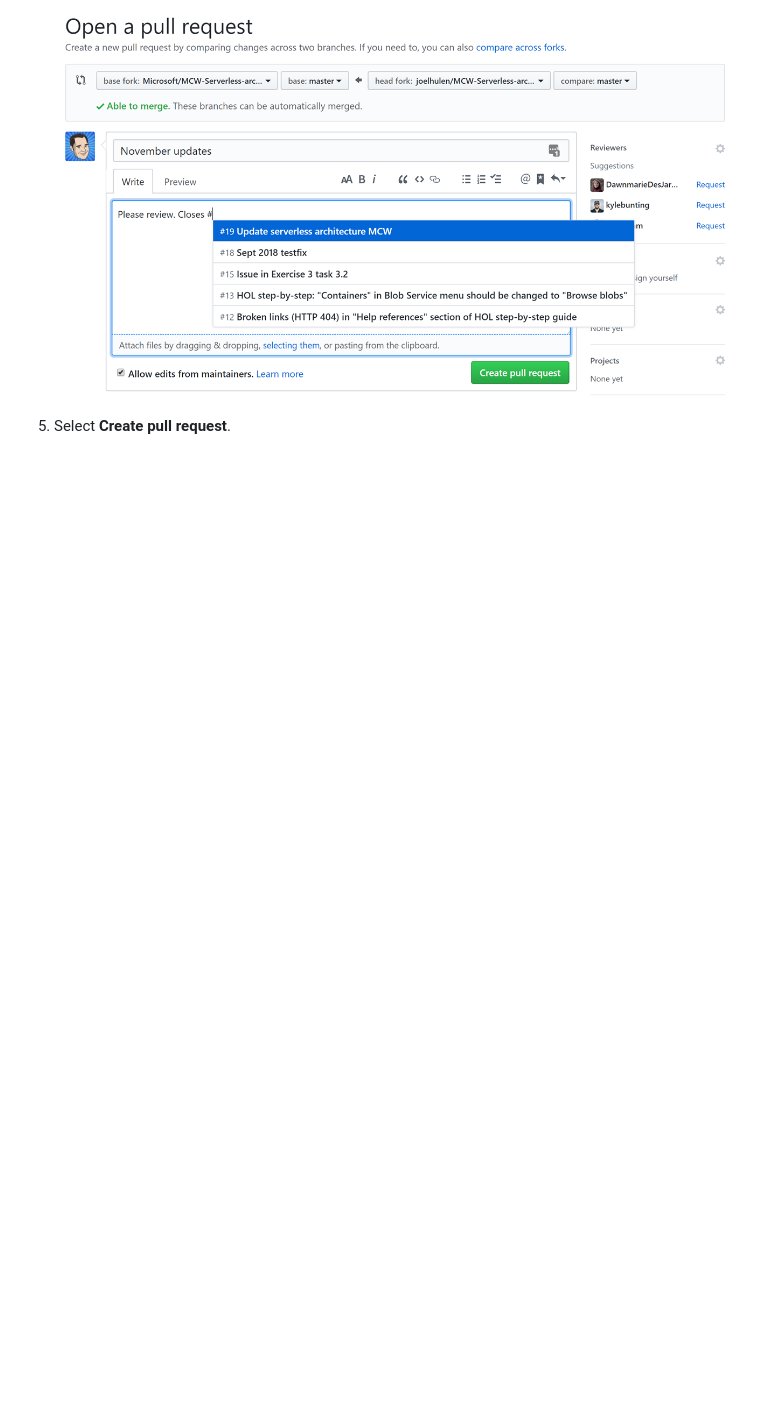
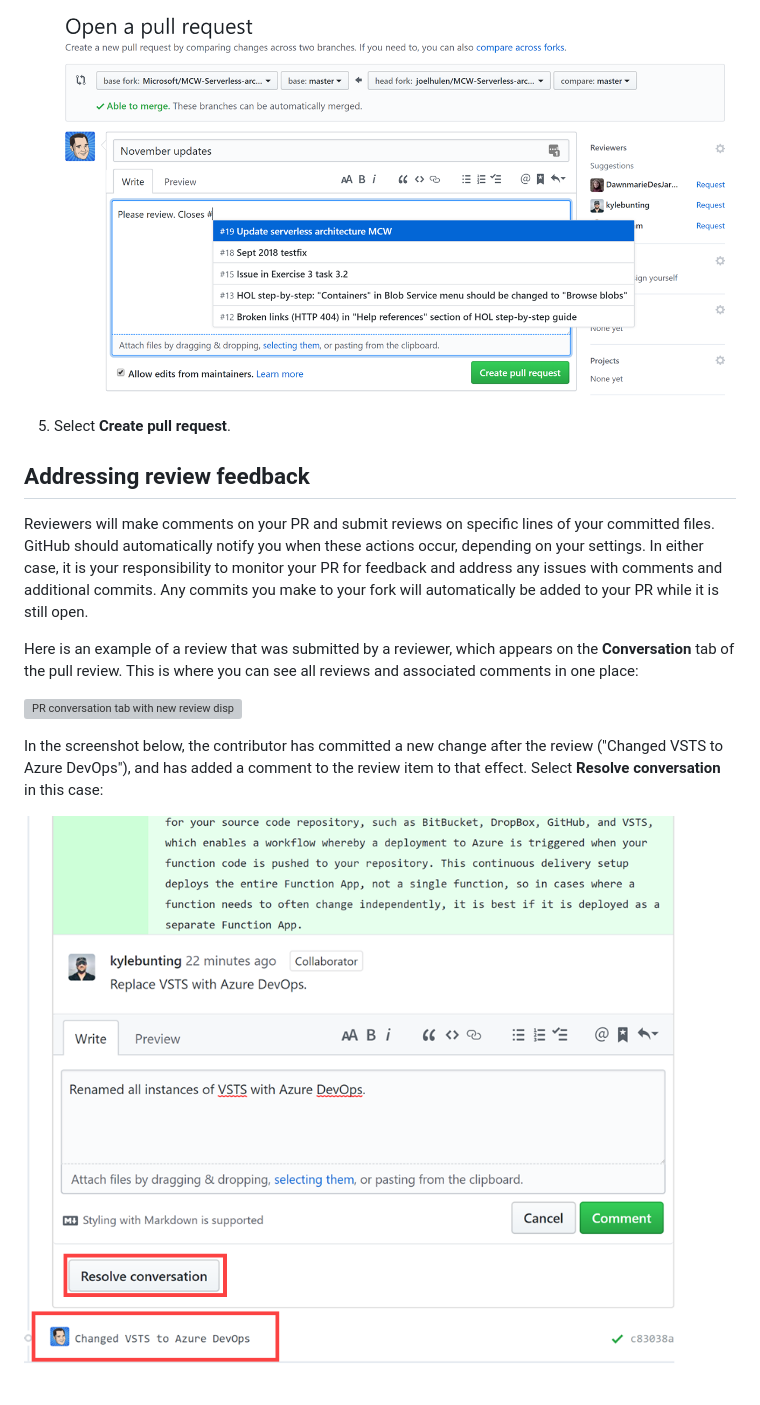
Before and after one commit to Cloud-Experts/Microsoft-Workshops, a Markdown page: guide/contributors.md, the part around the change. Rendered like a GitHub page; pictures changed too: guide/media/resolve-review.png (added); blank space fills up the shorter version; grey boxes are pictures that could not be loaded.

Commit message:
Updates to review documentation

```diff
--- a/guide/contributors.md
+++ b/guide/contributors.md
@@ -71,3 +71,15 @@ After you have made the necessary changes for the update or test/fixes and commi
     ![Screenshot of the open pull request page. Reference the associated GitHub issue in the comments.](media/open-pull-request-page.png 'Open pull request')
 
 5.  Select **Create pull request**.
+
+## Addressing review feedback
+
+Reviewers will make comments on your PR and submit reviews on specific lines of your committed files. GitHub should automatically notify you when these actions occur, depending on your settings. In either case, it is your responsibility to monitor your PR for feedback and address any issues with comments and additional commits. Any commits you make to your fork will automatically be added to your PR while it is still open.
+
+Here is an example of a review that was submitted by a reviewer, which appears on the **Conversation** tab of the pull review. This is where you can see all reviews and associated comments in one place:
+
+![PR conversation tab with new review displayed](media/new-review-with-comments.png 'New review with comments')
+
+In the screenshot below, the contributor has committed a new change after the review ("Changed VSTS to Azure DevOps"), and has added a comment to the review item to that effect. Select **Resolve conversation** in this case:
+
+![Screenshot showing comments to the review with new commit below](media/resolve-review.png 'Resolve conversation')
```
Also changed, not shown: guide/media/merge-pull-request.png (added), guide/media/submit-review-dialog.png (added), 2 other files.
